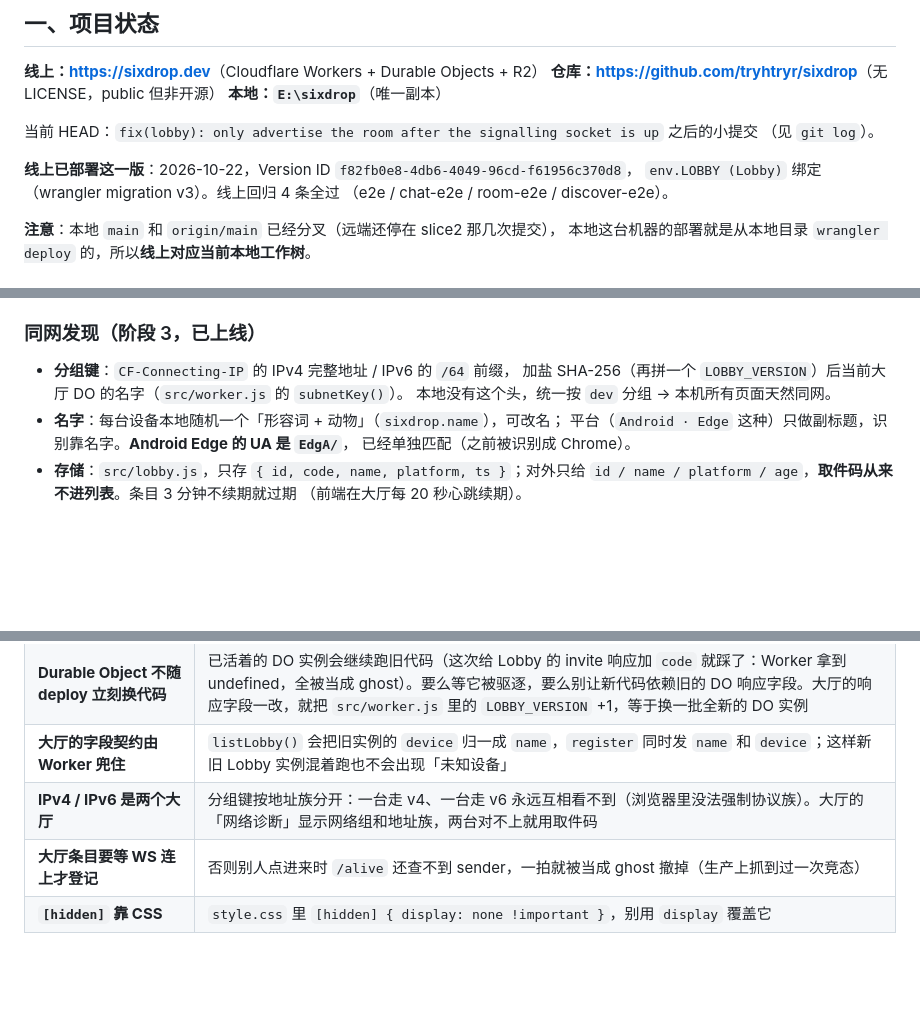
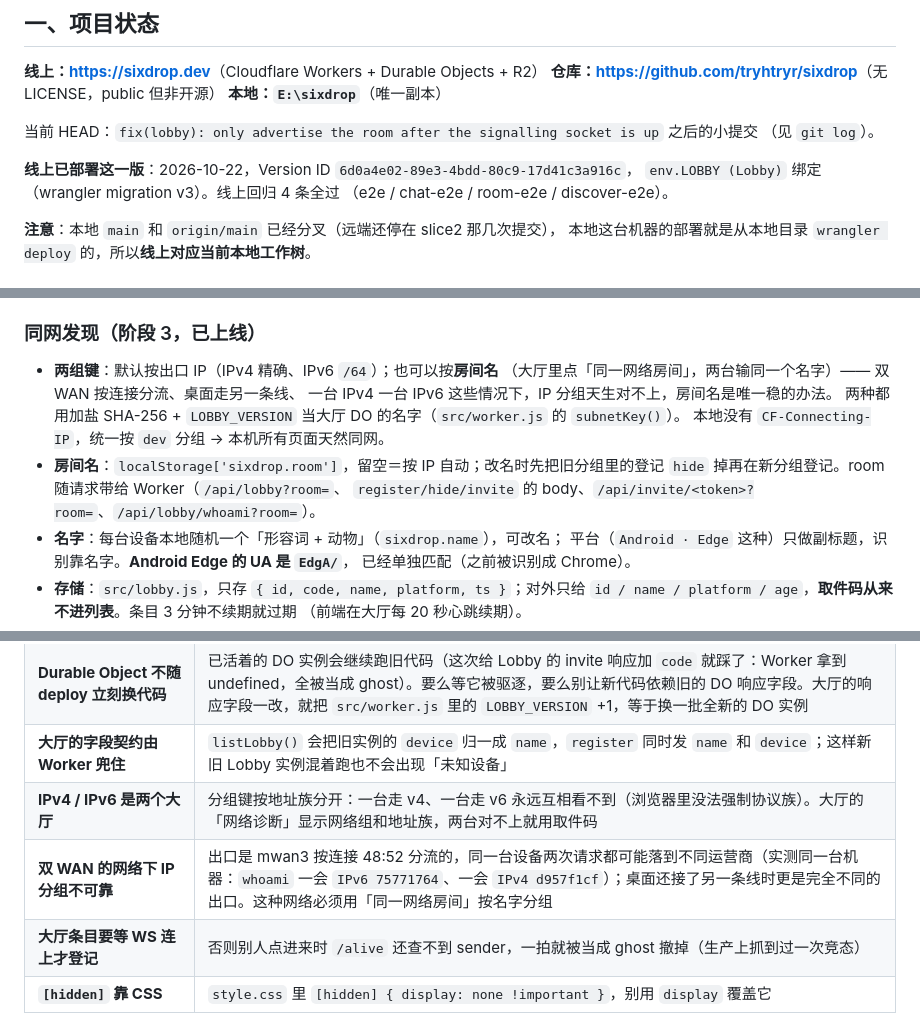
Before and after one commit to tryhtryr/sixdrop, a Markdown page: docs/handoff.md, 3 parts joined by grey strips. GitHub-like rendering; blank space fills up the shorter version.

Commit message:
docs: room-name explanation for dual-WAN networks

```diff
--- a/docs/handoff.md
+++ b/docs/handoff.md
@@ -11,7 +11,7 @@
 当前 HEAD：`fix(lobby): only advertise the room after the signalling socket is up` 之后的小提交
 （见 `git log`）。
 
-**线上已部署这一版**：2026-10-22，Version ID `f82fb0e8-4db6-4049-96cd-f61956c370d8`，
+**线上已部署这一版**：2026-10-22，Version ID `6d0a4e02-89e3-4bdd-80c9-17d41c3a916c`，
 `env.LOBBY (Lobby)` 绑定（wrangler migration v3）。线上回归 4 条全过
 （e2e / chat-e2e / room-e2e / discover-e2e）。
 
@@ -70,9 +70,14 @@
 
 ### 同网发现（阶段 3，已上线）
 
-- **分组键**：`CF-Connecting-IP` 的 IPv4 完整地址 / IPv6 的 `/64` 前缀，
-  加盐 SHA-256（再拼一个 `LOBBY_VERSION`）后当前大厅 DO 的名字（`src/worker.js` 的 `subnetKey()`）。
-  本地没有这个头，统一按 `dev` 分组 → 本机所有页面天然同网。
+- **两组键**：默认按出口 IP（IPv4 精确、IPv6 `/64`）；也可以按**房间名**
+  （大厅里点「同一网络房间」，两台输同一个名字）—— 双 WAN 按连接分流、桌面走另一条线、
+  一台 IPv4 一台 IPv6 这些情况下，IP 分组天生对不上，房间名是唯一稳的办法。
+  两种都用加盐 SHA-256 + `LOBBY_VERSION` 当大厅 DO 的名字（`src/worker.js` 的 `subnetKey()`）。
+  本地没有 `CF-Connecting-IP`，统一按 `dev` 分组 → 本机所有页面天然同网。
+- **房间名**：`localStorage['sixdrop.room']`，留空＝按 IP 自动；改名时先把旧分组里的登记
+  `hide` 掉再在新分组登记。room 随请求带给 Worker（`/api/lobby?room=`、
+  `register/hide/invite` 的 body、`/api/invite/<token>?room=`、`/api/lobby/whoami?room=`）。
 - **名字**：每台设备本地随机一个「形容词 + 动物」（`sixdrop.name`），可改名；
   平台（`Android · Edge` 这种）只做副标题，识别靠名字。**Android Edge 的 UA 是 `EdgA/`**，
   已经单独匹配（之前被识别成 Chrome）。
@@ -258,6 +263,7 @@ BASE_URL=https://sixdrop.dev node tools/discover-e2e.mjs
 | **Durable Object 不随 deploy 立刻换代码** | 已活着的 DO 实例会继续跑旧代码（这次给 Lobby 的 invite 响应加 `code` 就踩了：Worker 拿到 undefined，全被当成 ghost）。要么等它被驱逐，要么别让新代码依赖旧的 DO 响应字段。大厅的响应字段一改，就把 `src/worker.js` 里的 `LOBBY_VERSION` +1，等于换一批全新的 DO 实例 |
 | **大厅的字段契约由 Worker 兜住** | `listLobby()` 会把旧实例的 `device` 归一成 `name`，`register` 同时发 `name` 和 `device`；这样新旧 Lobby 实例混着跑也不会出现「未知设备」 |
 | **IPv4 / IPv6 是两个大厅** | 分组键按地址族分开：一台走 v4、一台走 v6 永远互相看不到（浏览器里没法强制协议族）。大厅的「网络诊断」显示网络组和地址族，两台对不上就用取件码 |
+| **双 WAN 的网络下 IP 分组不可靠** | 出口是 mwan3 按连接 48:52 分流的，同一台设备两次请求都可能落到不同运营商（实测同一台机器：`whoami` 一会 `IPv6 75771764`、一会 `IPv4 d957f1cf`）；桌面还接了另一条线时更是完全不同的出口。这种网络必须用「同一网络房间」按名字分组 |
 | **大厅条目要等 WS 连上才登记** | 否则别人点进来时 `/alive` 还查不到 sender，一拍就被当成 ghost 撤掉（生产上抓到过一次竞态） |
 | **`[hidden]` 靠 CSS** | `style.css` 里 `[hidden] { display: none !important }`，别用 `display` 覆盖它 |
 
```
Also changed, not shown: README.zh.md (+2 -1 lines).
